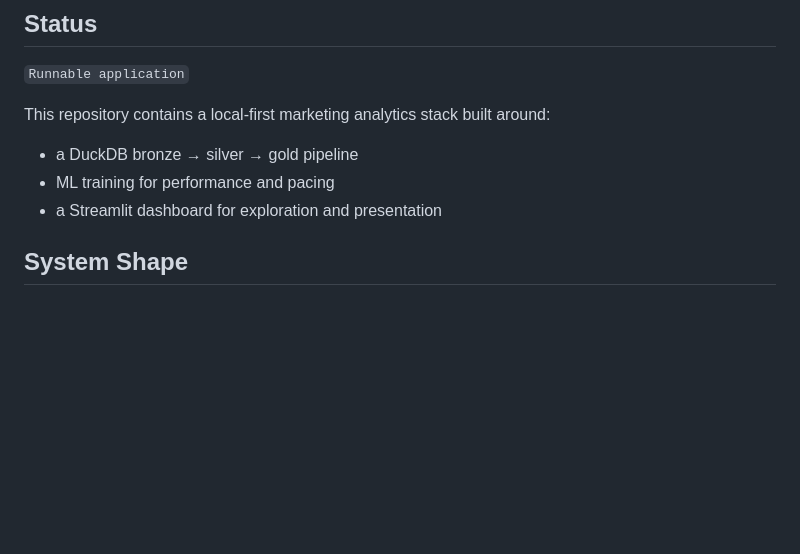
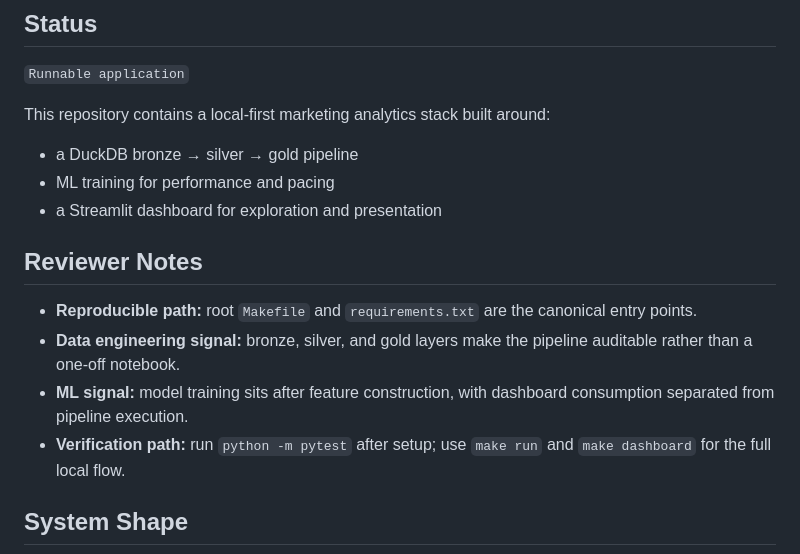
Before and after one commit to MatthewPaver/marketing-ml-lakehouse, a Markdown page: README.md, the part around the change. Rendered like a GitHub page; blank space fills up the shorter version.

Commit message:
Add reviewer notes

```diff
--- a/README.md
+++ b/README.md
@@ -34,6 +34,13 @@ This repository contains a local-first marketing analytics stack built around:
 - a DuckDB bronze → silver → gold pipeline
 - ML training for performance and pacing
 - a Streamlit dashboard for exploration and presentation
+
+## Reviewer Notes
+
+- **Reproducible path:** root `Makefile` and `requirements.txt` are the canonical entry points.
+- **Data engineering signal:** bronze, silver, and gold layers make the pipeline auditable rather than a one-off notebook.
+- **ML signal:** model training sits after feature construction, with dashboard consumption separated from pipeline execution.
+- **Verification path:** run `python -m pytest` after setup; use `make run` and `make dashboard` for the full local flow.
 
 ## System Shape
 
```
